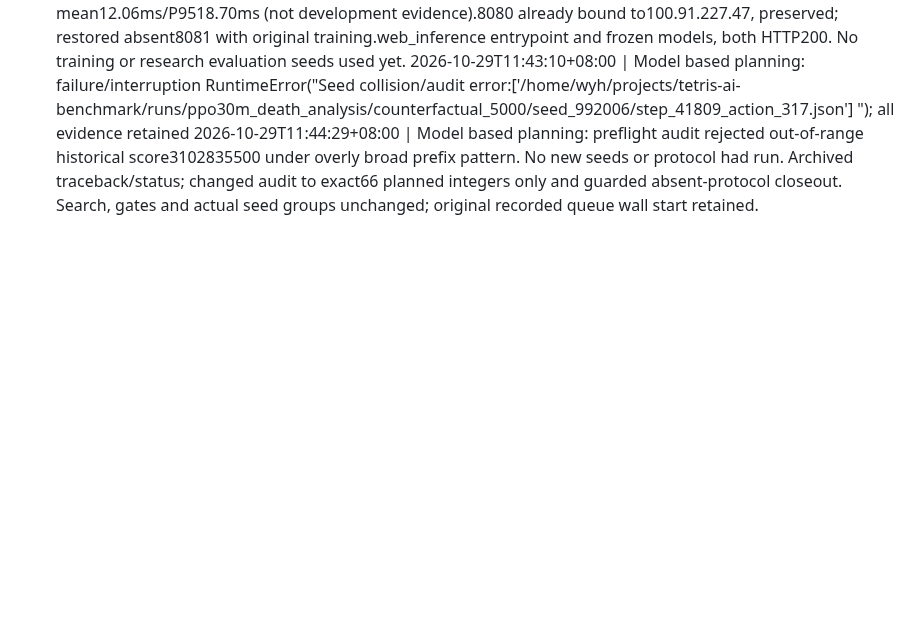
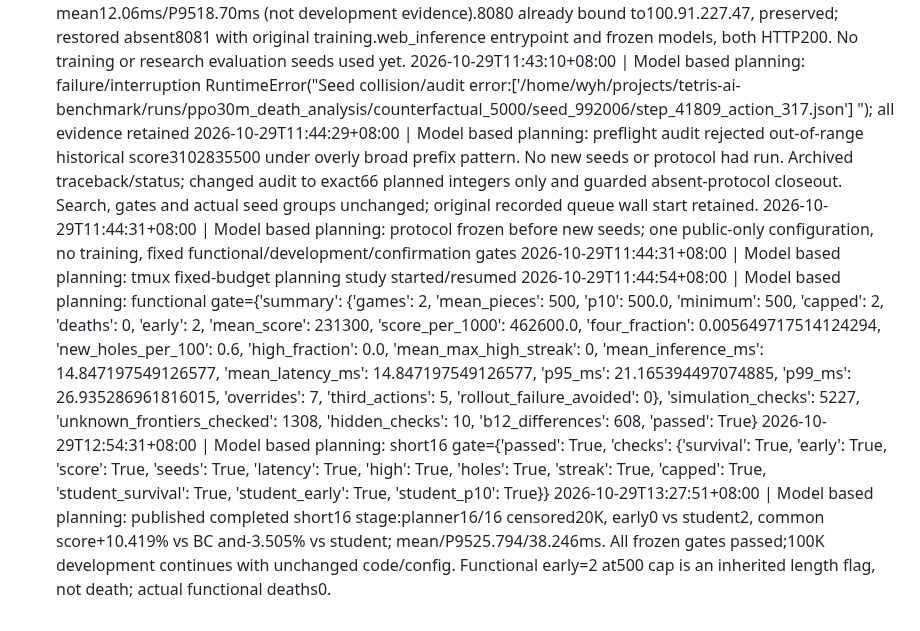
Before and after one commit to u-wyh/tetris-ai-benchmark, a Markdown page: OPERATIONS.md, the part around the change. Rendered like a GitHub page; blank space fills up the shorter version.

Commit message:
Publish passing 20K planning milestone while independent long development runs

```diff
--- a/OPERATIONS.md
+++ b/OPERATIONS.md
@@ -493,3 +493,8 @@
 2026-10-29T11:42:50+08:00 | Model based planning: implemented one public Next3 bounded planning hybrid with official inherited transitions and no hidden queue/RNG. Four public simulation/leakage tests and two gate tests passed;24-step engineering smoke mean12.06ms/P9518.70ms (not development evidence).8080 already bound to100.91.227.47, preserved; restored absent8081 with original training.web_inference entrypoint and frozen models, both HTTP200. No training or research evaluation seeds used yet.
 2026-10-29T11:43:10+08:00 | Model based planning: failure/interruption RuntimeError("Seed collision/audit error:['/home/wyh/projects/tetris-ai-benchmark/runs/ppo30m_death_analysis/counterfactual_5000/seed_992006/step_41809_action_317.json'] "); all evidence retained
 2026-10-29T11:44:29+08:00 | Model based planning: preflight audit rejected out-of-range historical score3102835500 under overly broad prefix pattern. No new seeds or protocol had run. Archived traceback/status; changed audit to exact66 planned integers only and guarded absent-protocol closeout. Search, gates and actual seed groups unchanged; original recorded queue wall start retained.
+2026-10-29T11:44:31+08:00 | Model based planning: protocol frozen before new seeds; one public-only configuration, no training, fixed functional/development/confirmation gates
+2026-10-29T11:44:31+08:00 | Model based planning: tmux fixed-budget planning study started/resumed
+2026-10-29T11:44:54+08:00 | Model based planning: functional gate={'summary': {'games': 2, 'mean_pieces': 500, 'p10': 500.0, 'minimum': 500, 'capped': 2, 'deaths': 0, 'early': 2, 'mean_score': 231300, 'score_per_1000': 462600.0, 'four_fraction': 0.005649717514124294, 'new_holes_per_100': 0.6, 'high_fraction': 0.0, 'mean_max_high_streak': 0, 'mean_inference_ms': 14.847197549126577, 'mean_latency_ms': 14.847197549126577, 'p95_ms': 21.165394497074885, 'p99_ms': 26.935286961816015, 'overrides': 7, 'third_actions': 5, 'rollout_failure_avoided': 0}, 'simulation_checks': 5227, 'unknown_frontiers_checked': 1308, 'hidden_checks': 10, 'b12_differences': 608, 'passed': True}
+2026-10-29T12:54:31+08:00 | Model based planning: short16 gate={'passed': True, 'checks': {'survival': True, 'early': True, 'score': True, 'seeds': True, 'latency': True, 'high': True, 'holes': True, 'streak': True, 'capped': True, 'student_survival': True, 'student_early': True, 'student_p10': True}}
+2026-10-29T13:27:51+08:00 | Model based planning: published completed short16 stage:planner16/16 censored20K, early0 vs student2, common score+10.419% vs BC and-3.505% vs student; mean/P9525.794/38.246ms. All frozen gates passed;100K development continues with unchanged code/config. Functional early=2 at500 cap is an inherited length flag, not death; actual functional deaths0.
```
Also changed, not shown: reports/experiments/model_based_planning_short16.md (added, +28 -0 lines).
